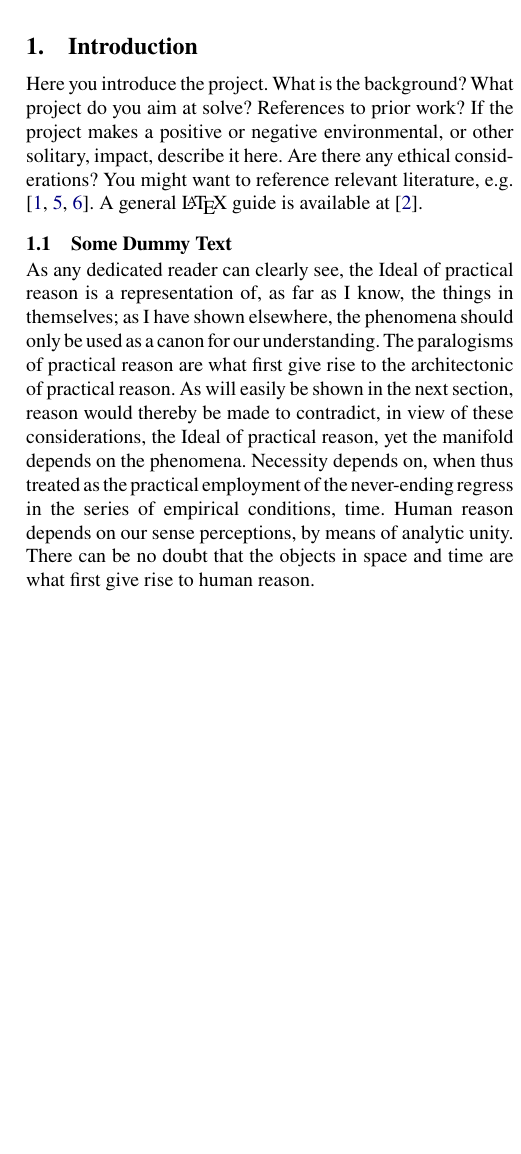
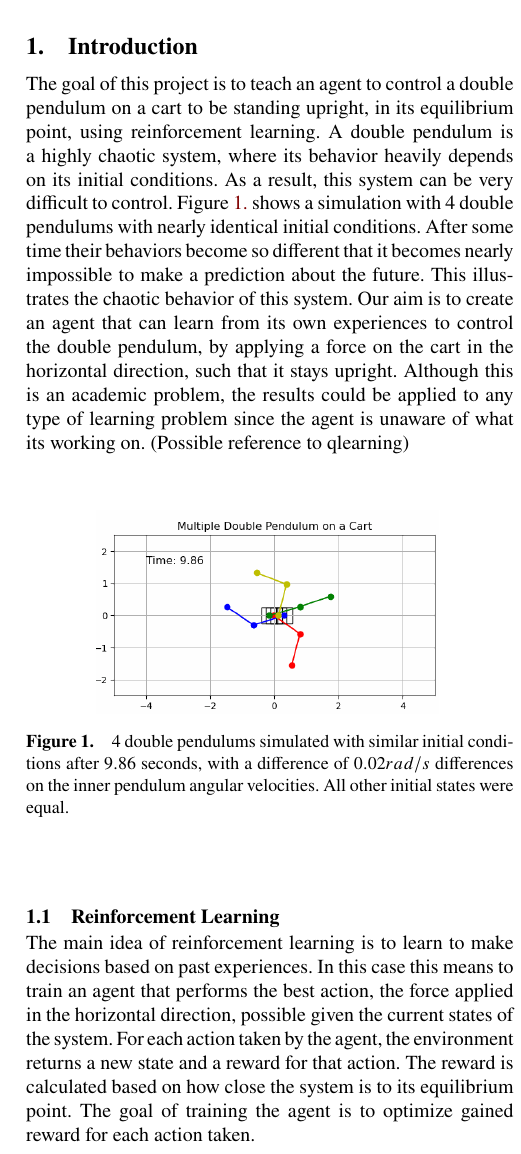
Before and after one commit to CemAlpturk/DeepQNetwork, a LaTeX document (report/Feedback_Seminar2/feedback2.tex): part of one column of page 1 of 2, cut so that both start at the same text, the shorter picture padded with empty space. Compiled offline with pdfLaTeX.

Commit message:
Added Introduction

```diff
--- a/report/Feedback_Seminar2/feedback2.tex
+++ b/report/Feedback_Seminar2/feedback2.tex
@@ -8,7 +8,7 @@
 
 \usepackage[utf8]{inputenc}
 \usepackage{amsmath,amssymb,graphicx}
-
+\usepackage{float}
 \usepackage{xcolor}
 \usepackage{hyperref}
 \hypersetup{
@@ -53,10 +53,30 @@
 % produced pdf output.
 
 \section{Introduction}
-Here you introduce the project. What is the background? What project do you aim at solve? References to prior work? If the project makes a positive or negative environmental, or other solitary, impact, describe it here. Are there any ethical considerations? You might want to reference relevant literature, e.g. \cite{openclosed2, Hellerstein2004, Yun2015}. A general \LaTeX\ guide is available at \cite{latexwiki}.
+The goal of this project is to teach an agent to control a double pendulum on a cart to be standing upright, in its equilibrium point, using reinforcement learning.
+A double pendulum is a highly chaotic system, where its behavior heavily depends on its initial conditions.
+As a result, this system can be very difficult to control.
+Figure \ref{fig:double_pendulum_chaotic} shows a simulation with 4 double pendulums with nearly identical initial conditions.
+After some time their behaviors become so different that it becomes nearly impossible to make a prediction about the future.
+This illustrates the chaotic behavior of this system.
+Our aim is to create an agent that can learn from its own experiences to control the double pendulum, by applying a force on the cart in the horizontal direction, such that it stays upright.
+Although this is an academic problem, the results could be applied to any type of learning problem since the agent is unaware of what its working on.
+(Possible reference to qlearning)
+\begin{figure}[H]
+	\centering
+	\includegraphics[width=0.7\columnwidth]{figures/Double_Pendulum_Chaotic_2.PNG}
+	\label{fig:double_pendulum_chaotic}
+	\caption{4 double pendulums simulated with similar initial conditions after $9.86$ seconds, with a difference of $0.02 rad/s$ differences on the inner pendulum angular velocities. All other initial states were equal.}
+\end{figure}
+% Here you introduce the project. What is the background? What project do you aim at solve? References to prior work? If the project makes a positive or negative environmental, or other solitary, impact, describe it here. Are there any ethical considerations? You might want to reference relevant literature, e.g. \cite{openclosed2, Hellerstein2004, Yun2015}. A general \LaTeX\ guide is available at \cite{latexwiki}.
 
-\subsection{Some Dummy Text}
-\kant[1] % This generates the dummy text
+\subsection{Reinforcement Learning}
+%\kant[1] % This generates the dummy text
+The main idea of reinforcement learning is to learn to make decisions based on past experiences.
+In this case this means to train an agent that performs the best action, the force applied in the horizontal direction,  possible given the current states of the system.
+For each action taken by the agent, the environment returns a new state and a reward for that action.
+The reward is calculated based on how close the system is to its equilibrium point.
+The goal of training the agent is to optimize gained reward for each action taken.
 
 \section{Modeling}
 Here you present the modeling approach and publish your model. If your model has 63434 parameters, you may not wish to print it in detail. The idea is, however, that another group with your background should be able to reproduce your work -- this goes not only for the modeling aspect.
```
